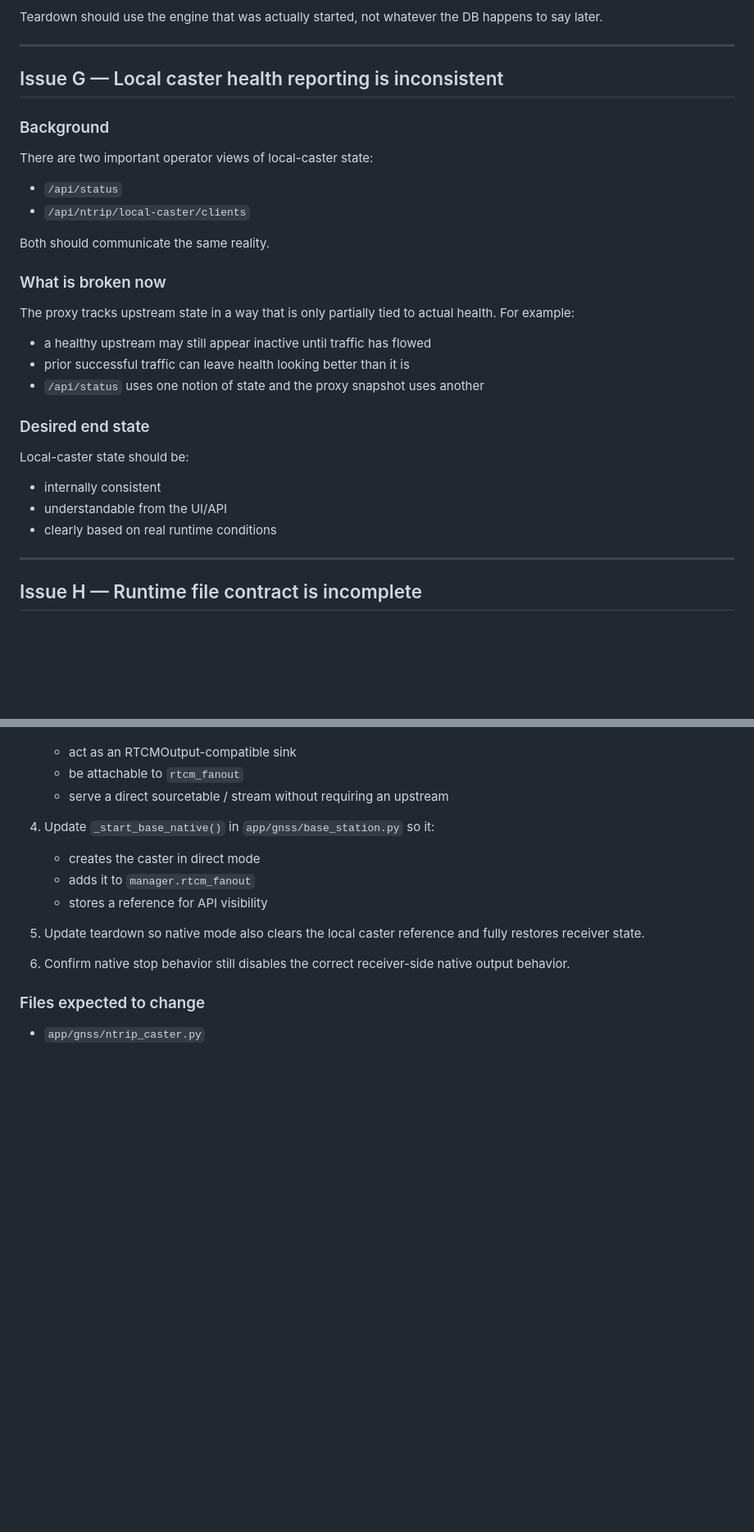
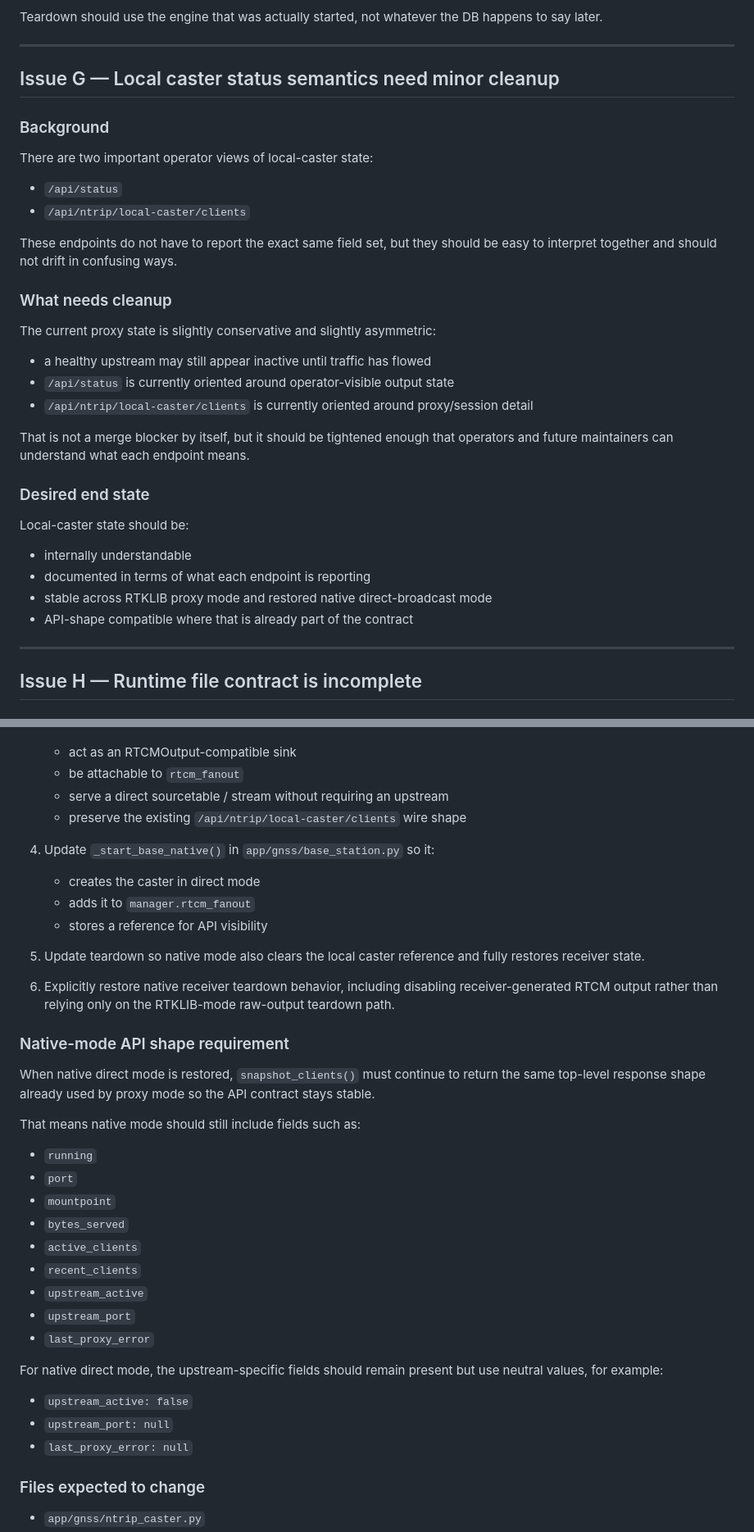
Before and after one commit to irbygroup/survey365, a Markdown page: documentation/RTKLIB-INTEGRATION-FIXES.md, 2 parts joined by grey strips. Shown at 82% size. GitHub-like rendering; blank space fills up the shorter version.

```diff
--- a/documentation/RTKLIB-INTEGRATION-FIXES.md
+++ b/documentation/RTKLIB-INTEGRATION-FIXES.md
@@ -338,7 +338,7 @@ happens to say later.
 
 ---
 
-## Issue G — Local caster health reporting is inconsistent
+## Issue G — Local caster status semantics need minor cleanup
 
 ### Background
 
@@ -347,24 +347,29 @@ There are two important operator views of local-caster state:
 - `/api/status`
 - `/api/ntrip/local-caster/clients`
 
-Both should communicate the same reality.
+These endpoints do not have to report the exact same field set, but they should
+be easy to interpret together and should not drift in confusing ways.
 
-### What is broken now
+### What needs cleanup
 
-The proxy tracks upstream state in a way that is only partially tied to actual
-health. For example:
+The current proxy state is slightly conservative and slightly asymmetric:
 
 - a healthy upstream may still appear inactive until traffic has flowed
-- prior successful traffic can leave health looking better than it is
-- `/api/status` uses one notion of state and the proxy snapshot uses another
+- `/api/status` is currently oriented around operator-visible output state
+- `/api/ntrip/local-caster/clients` is currently oriented around proxy/session
+  detail
+
+That is not a merge blocker by itself, but it should be tightened enough that
+operators and future maintainers can understand what each endpoint means.
 
 ### Desired end state
 
 Local-caster state should be:
 
-- internally consistent
-- understandable from the UI/API
-- clearly based on real runtime conditions
+- internally understandable
+- documented in terms of what each endpoint is reporting
+- stable across RTKLIB proxy mode and restored native direct-broadcast mode
+- API-shape compatible where that is already part of the contract
 
 ---
 
@@ -614,6 +632,7 @@ window.
    - act as an RTCMOutput-compatible sink
    - be attachable to `rtcm_fanout`
    - serve a direct sourcetable / stream without requiring an upstream
+   - preserve the existing `/api/ntrip/local-caster/clients` wire shape
 
 4. Update `_start_base_native()` in `app/gnss/base_station.py` so it:
    - creates the caster in direct mode
@@ -623,8 +642,34 @@ window.
 5. Update teardown so native mode also clears the local caster reference and
    fully restores receiver state.
 
-6. Confirm native stop behavior still disables the correct receiver-side native
-   output behavior.
+6. Explicitly restore native receiver teardown behavior, including disabling
+   receiver-generated RTCM output rather than relying only on the RTKLIB-mode
+   raw-output teardown path.
+
+### Native-mode API shape requirement
+
+When native direct mode is restored, `snapshot_clients()` must continue to
+return the same top-level response shape already used by proxy mode so the API
+contract stays stable.
+
+That means native mode should still include fields such as:
+
+- `running`
+- `port`
+- `mountpoint`
+- `bytes_served`
+- `active_clients`
+- `recent_clients`
+- `upstream_active`
+- `upstream_port`
+- `last_proxy_error`
+
+For native direct mode, the upstream-specific fields should remain present but
+use neutral values, for example:
+
+- `upstream_active: false`
+- `upstream_port: null`
+- `last_proxy_error: null`
 
 ### Files expected to change
 
```
Also changed, not shown: other parts of documentation/RTKLIB-INTEGRATION-FIXES.md (+82 -12 lines).
